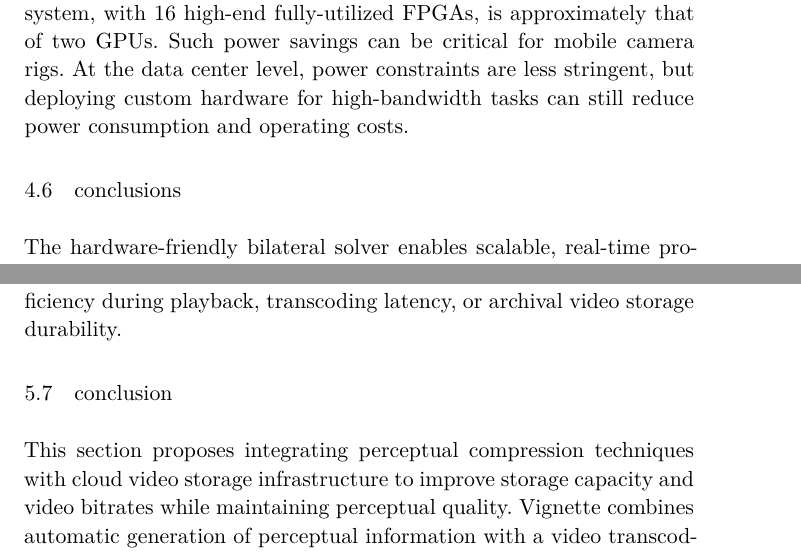
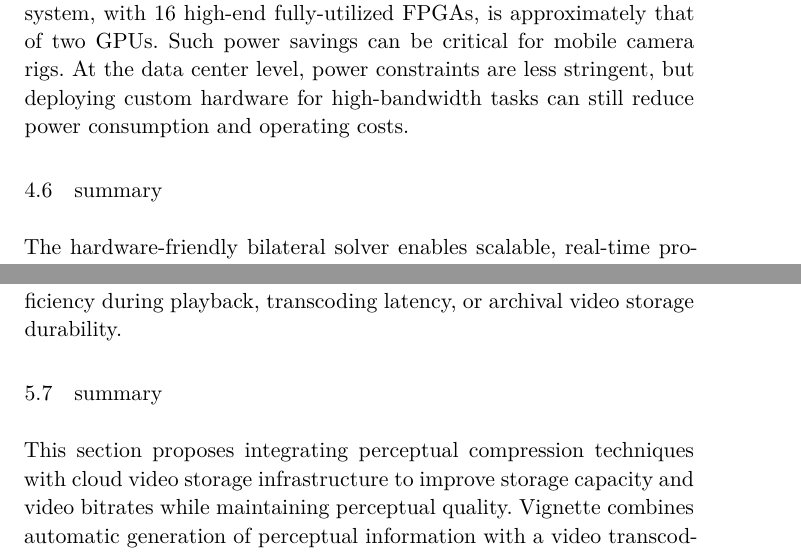
Before and after one commit to amritamaz/thesis, a LaTeX thesis (thesis.tex, which reads Chapters/hfbs/hfbs-conclusion.tex, Chapters/vignette/vignette-conclusion.tex): two parts of pages 57 and 79 of 103, joined at a grey line, cut so that both start at the same text. Compiled offline with XeLaTeX; a missing font is replaced by an installed copy or a similar font.

Commit message:
chapter conclusion -> summary

```diff
--- a/Chapters/hfbs/hfbs-conclusion.tex
+++ b/Chapters/hfbs/hfbs-conclusion.tex
@@ -1,4 +1,4 @@
-\section{Conclusions}
+\section{Summary}
 
 The hardware-friendly bilateral solver enables scalable, real-time processing of VR video on modern hardware.
 We explore a hardware-software codesign approach to construct an algorithm that is both faster \emph{and} more accurate than prior work, optimizing algorithm details and hardware implementation together.
--- a/Chapters/vignette/vignette-conclusion.tex
+++ b/Chapters/vignette/vignette-conclusion.tex
@@ -1,4 +1,4 @@
-\section{Conclusion}
+\section{Summary}
 This section proposes integrating perceptual compression techniques with cloud video storage infrastructure to improve storage capacity and video bitrates while maintaining perceptual quality.
 \name combines automatic generation of perceptual information with a video transcoding pipeline to enable large-scale perceptual compression with minimal data overhead.
 Our storage system supports a feedback loop of perceptual compression, including updates as an application gathers data from sources such as eye trackers.
```
Also changed, not shown: Chapters/nsp/nsp-conclusion.tex (+1 -1 lines).
